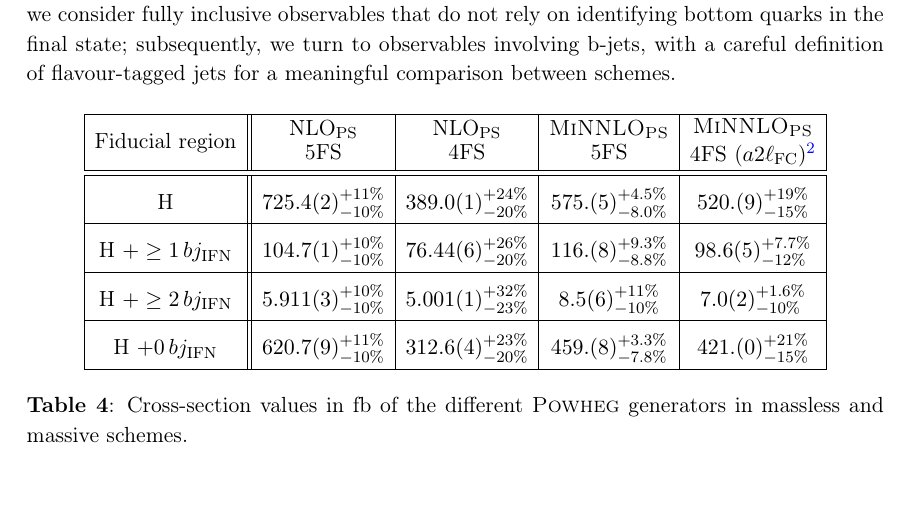
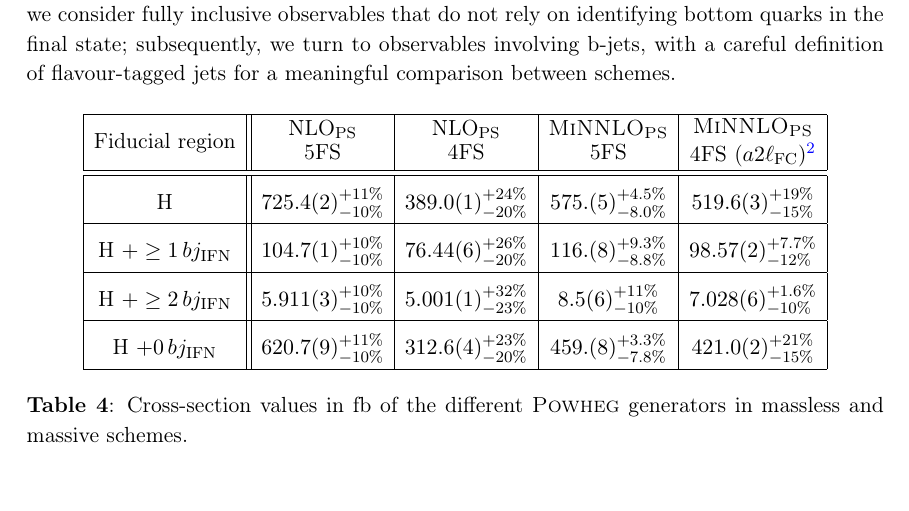
Before and after one commit to cbiello/Report5bbH, a LaTeX document (LHCHWG-bbh.tex): part of page 23 of 46, cut so that both start at the same text. Compiled offline with pdfLaTeX.

Commit message:
modified MiNNLOPS4FS table 4

```diff
--- a/LHCHWG-bbh.tex
+++ b/LHCHWG-bbh.tex
@@ -990,13 +990,13 @@ The setup for the phenomenological results presented here—including input para
     \makecell[c]{\shortstack{\rule{0pt}{2ex}\minnlo{} \\ 5FS} } &
     \makecell[c]{\shortstack{\rule{0pt}{2ex}\minnlo{} \\ 4FS ($a2\ell_{\rm FC}$)\footnotemark} } \\
     \hline \hline
-	    H & $725.4(2)_{-10\%}^{+11\%}$ & $ 389.0(1)_{-20\%}^{+24\%}$ & $ 575.(5)_{-8.0\%}^{+4.5\%}$ & $ 520.(9)_{-15\%}^{+19\%}$\\
+	    H & $725.4(2)_{-10\%}^{+11\%}$ & $ 389.0(1)_{-20\%}^{+24\%}$ & $ 575.(5)_{-8.0\%}^{+4.5\%}$ & $ 519.6(3)_{-15\%}^{+19\%}$\\
      \hline
-	    H $+\geq1\,bj_{\text{IFN}}$ & $104.7(1)_{-10\%}^{+10\%}$ & $ 76.44(6)_{-20\%}^{+26\%}$ & $ 116.(8)_{-8.8\%}^{+9.3\%}$& $ 98.6(5)_{-12\%}^{+7.7\%}$\\
+	    H $+\geq1\,bj_{\text{IFN}}$ & $104.7(1)_{-10\%}^{+10\%}$ & $ 76.44(6)_{-20\%}^{+26\%}$ & $ 116.(8)_{-8.8\%}^{+9.3\%}$& $ 98.57(2)_{-12\%}^{+7.7\%}$\\
       \hline
-	    H $+\geq2\,bj_{\text{IFN}}$ & $5.911(3)_{-10\%}^{+10\%} $ & $ 5.001(1)_{-23\%}^{+32\%}$ & $ 8.5(6)_{-10\%}^{+11\%}$& $ 7.0(2)_{-10\%}^{+1.6\%}$ \\
+	    H $+\geq2\,bj_{\text{IFN}}$ & $5.911(3)_{-10\%}^{+10\%} $ & $ 5.001(1)_{-23\%}^{+32\%}$ & $ 8.5(6)_{-10\%}^{+11\%}$& $ 7.028(6)_{-10\%}^{+1.6\%}$ \\
        \hline
-        H $+0\,bj_{\text{IFN}}$  & $620.7(9)_{-10\%}^{+11\%}$ & $ 312.6(4)_{-20\%}^{+23\%}$ & $ 459.(8)_{-7.8\%}^{+3.3\%}$&$ 421.(0)_{-15\%}^{+21\%}$ \\
+        H $+0\,bj_{\text{IFN}}$  & $620.7(9)_{-10\%}^{+11\%}$ & $ 312.6(4)_{-20\%}^{+23\%}$ & $ 459.(8)_{-7.8\%}^{+3.3\%}$&$ 421.0(2)_{-15\%}^{+21\%}$ \\
         \hline
     \end{tabular}
   \end{center}
```
